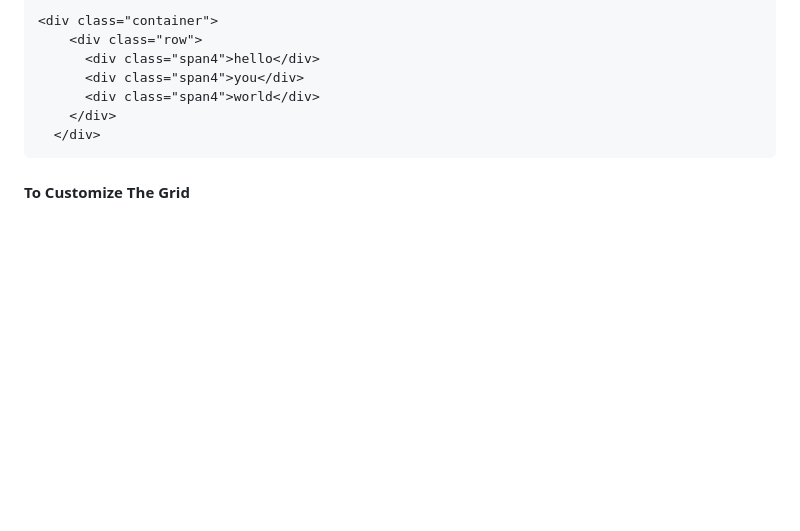
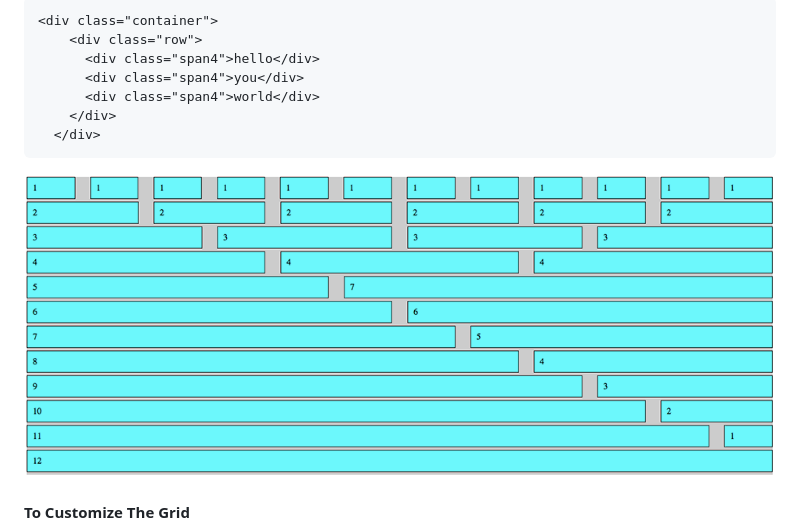
Before and after one commit to jongrover/micro-grid, a Markdown page: README.md, the part around the change. GitHub-like rendering; pictures changed too: micro-grid-demo.png (added); blank space fills up the shorter version.

Commit message:
add demo pic to README

````diff
--- a/README.md
+++ b/README.md
@@ -35,6 +35,7 @@ Based on Bootstraps grid but striped down with less code and does not use their
     </div>
   </div>
 ```
+<img src="micro-grid-demo.png" alt="micro grid demo image" width="100%" height="auto">
 
 #### To Customize The Grid
 
````
